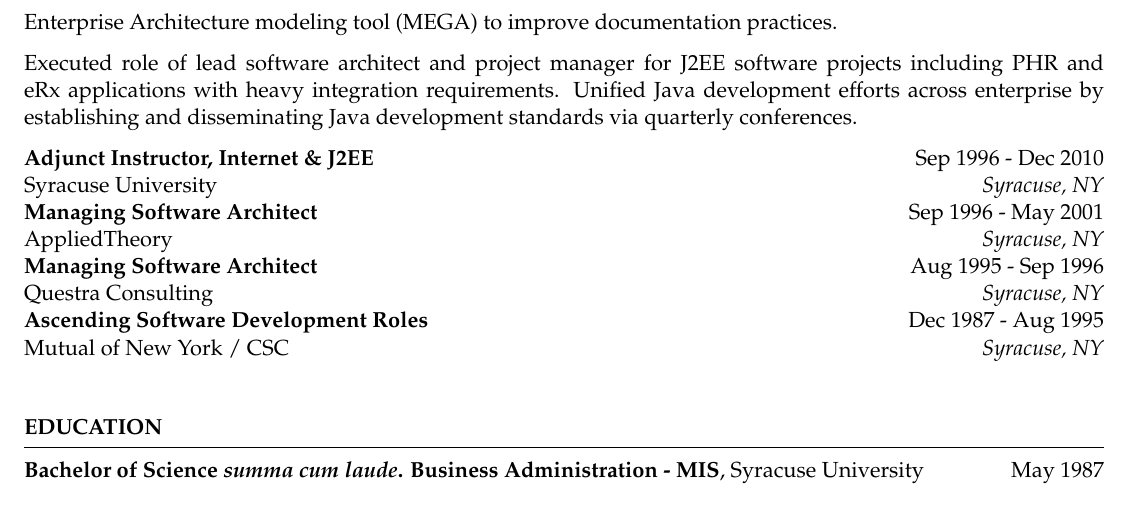
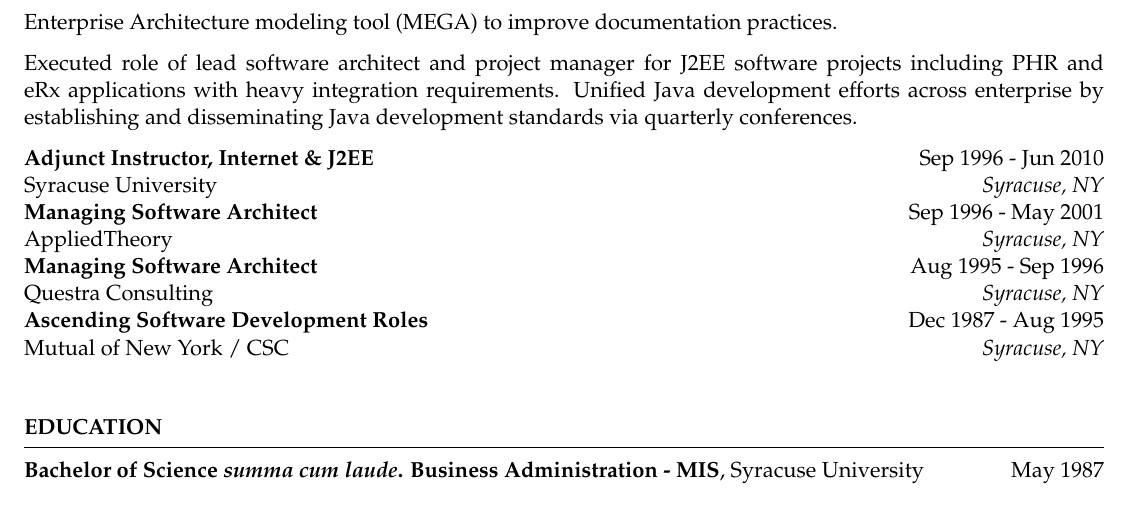
Before and after one commit to ericstephens/ericstephens.github.io, a LaTeX CV (resume-estephens.tex): part of page 3 of 3, cut so that both start at the same text. Compiled offline with pdfLaTeX.

Commit message:
small date changes

```diff
--- a/resume-estephens.tex
+++ b/resume-estephens.tex
@@ -82,7 +82,7 @@
 
 Executed role of lead software architect and project manager for J2EE software projects including PHR and eRx applications with heavy integration requirements. Unified Java development efforts across enterprise by establishing and disseminating Java development standards via quarterly conferences.
 
-\textbf{Adjunct Instructor, Internet \& J2EE} \hfill Sep 1996 - Dec 2010\\
+\textbf{Adjunct Instructor, Internet \& J2EE} \hfill Sep 1996 - Jun 2010\\
 Syracuse University \hfill \textit{Syracuse, NY}\\
 \textbf{Managing Software Architect} \hfill Sep 1996 - May 2001\\
 AppliedTheory \hfill \textit{Syracuse, NY}\\
```
Also changed, not shown: resume-estephens.pdf.
